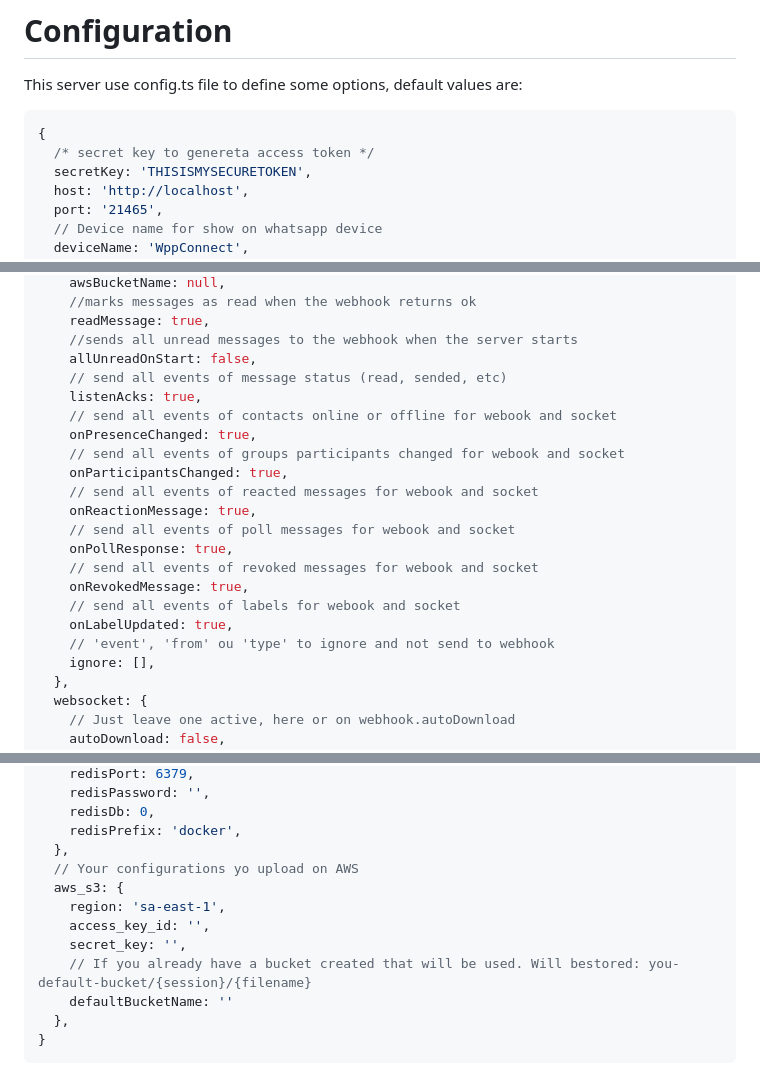
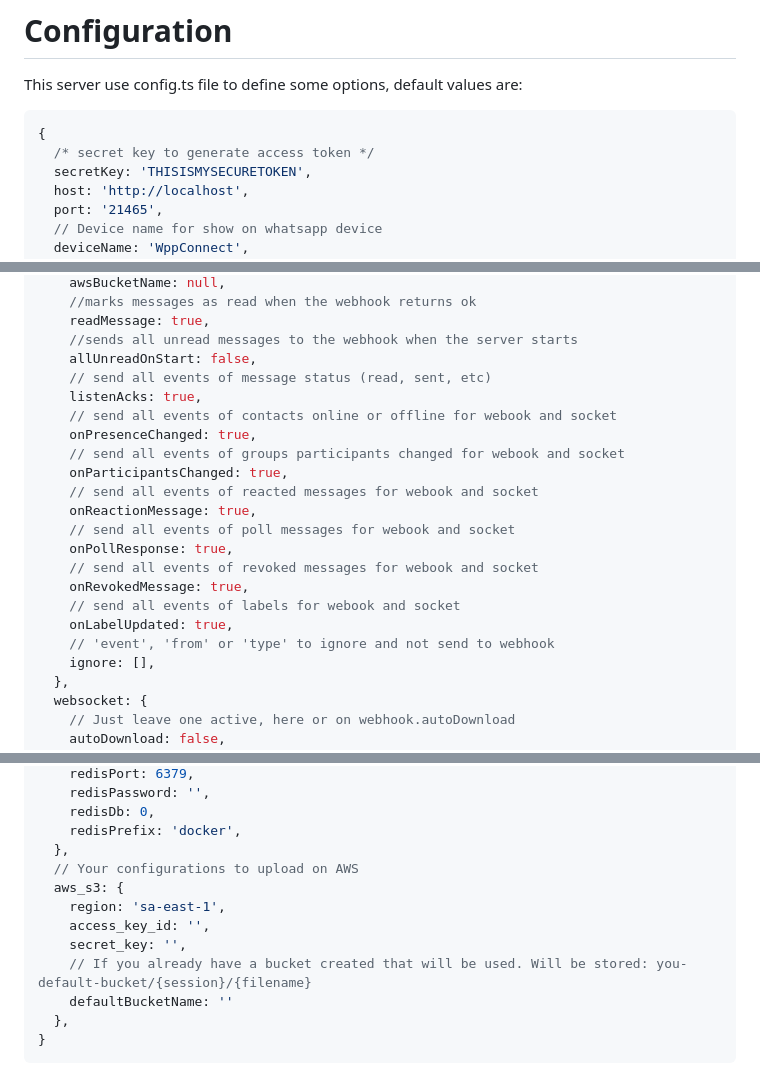
Before and after one commit to wppconnect-team/wppconnect-server, a Markdown page: README.md, 3 parts joined by grey strips. Drawn GitHub-style.

Commit message:
Fixed the README.md file typos (#2274)
Co-authored-by: Ganesh Pawar <mockarch@HP-Pavilion-Gaming-Laptop-15-ec2xxx-b1b68e72.localdomain>

````diff
--- a/README.md
+++ b/README.md
@@ -123,7 +123,7 @@ This server use config.ts file to define some options, default values are:
 
 ```javascript
 {
-  /* secret key to genereta access token */
+  /* secret key to generate access token */
   secretKey: 'THISISMYSECURETOKEN',
   host: 'http://localhost',
   port: '21465',
@@ -150,7 +150,7 @@ This server use config.ts file to define some options, default values are:
     readMessage: true,
     //sends all unread messages to the webhook when the server starts
     allUnreadOnStart: false,
-    // send all events of message status (read, sended, etc)
+    // send all events of message status (read, sent, etc)
     listenAcks: true,
     // send all events of contacts online or offline for webook and socket
     onPresenceChanged: true,
@@ -164,7 +164,7 @@ This server use config.ts file to define some options, default values are:
     onRevokedMessage: true,
     // send all events of labels for webook and socket
     onLabelUpdated: true,
-    // 'event', 'from' ou 'type' to ignore and not send to webhook
+    // 'event', 'from' or 'type' to ignore and not send to webhook
     ignore: [],
   },
   websocket: {
@@ -236,12 +236,12 @@ This server use config.ts file to define some options, default values are:
     redisDb: 0,
     redisPrefix: 'docker',
   },
-  // Your configurations yo upload on AWS
+  // Your configurations to upload on AWS
   aws_s3: {
     region: 'sa-east-1',
     access_key_id: '',
     secret_key: '',
-    // If you already have a bucket created that will be used. Will bestored: you-default-bucket/{session}/{filename}
+    // If you already have a bucket created that will be used. Will be stored: you-default-bucket/{session}/{filename}
     defaultBucketName: ''
   },
 }
````
Also changed, not shown: other parts of README.md (+3 -3 lines).
